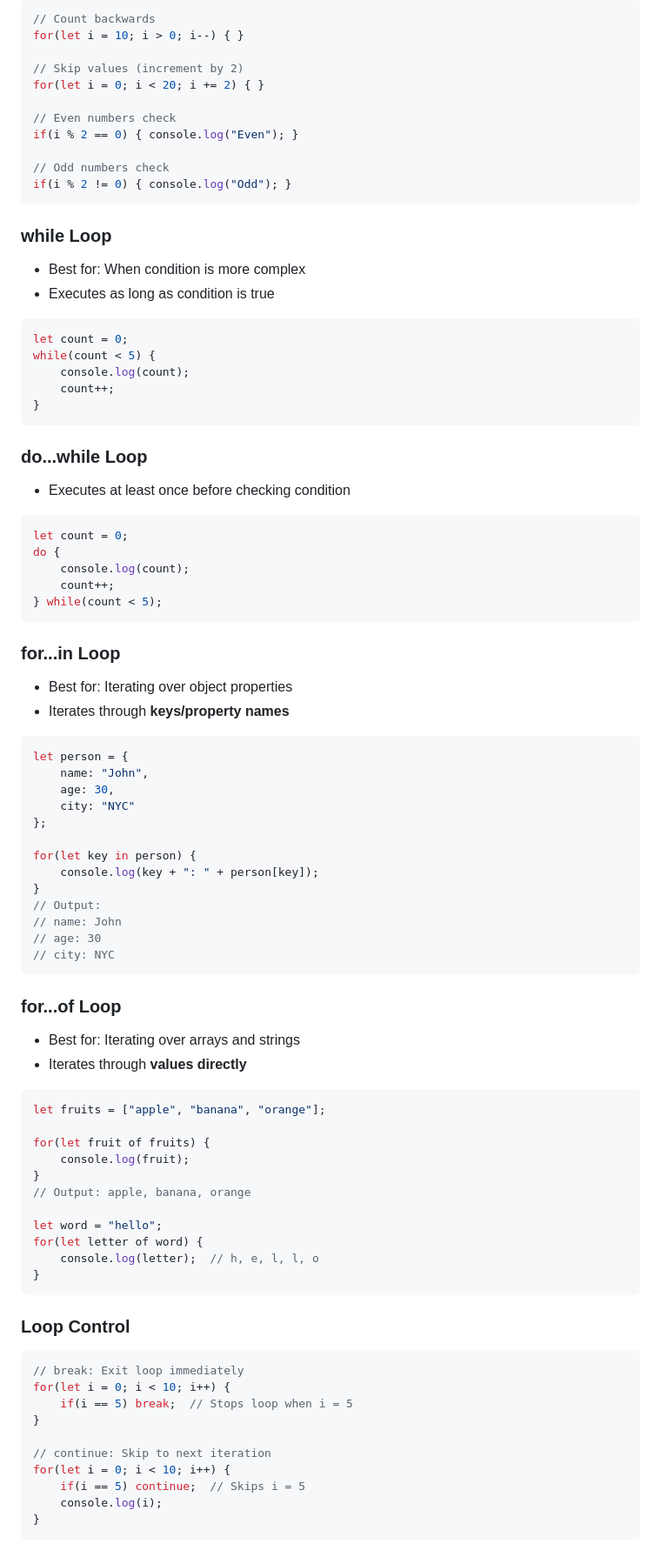
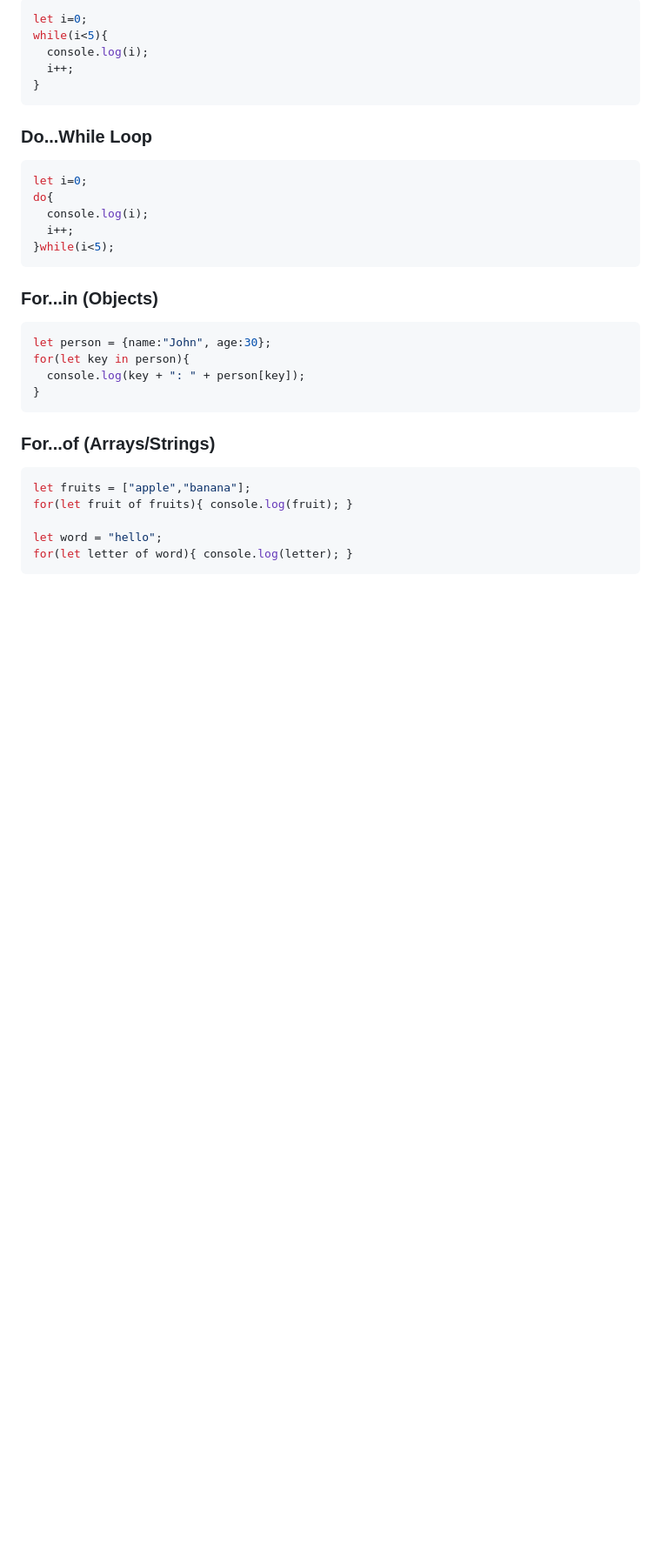
Before and after one commit to Prajwal8674/learn-JS, a Markdown page: notes.md, the part around one of its changes. Shown at 87% size. GitHub-like rendering; blank space fills up the shorter version.

````diff
--- a/notes.md
+++ b/notes.md
@@ -215,85 +119,34 @@ for(let i = 0; i < 10; i++) {
 ```javascript
-// Count backwards
-for(let i = 10; i > 0; i--) { }
-
-// Skip values (increment by 2)
-for(let i = 0; i < 20; i += 2) { }
-
-// Even numbers check
-if(i % 2 == 0) { console.log("Even"); }
-
-// Odd numbers check
-if(i % 2 != 0) { console.log("Odd"); }
-```
-
-### **while Loop**
-- Best for: When condition is more complex
-- Executes as long as condition is true
-```javascript
-let count = 0;
-while(count < 5) {
-    console.log(count);
-    count++;
+let i=0;
+while(i<5){
+  console.log(i);
+  i++;
 }
 ```
 
-### **do...while Loop**
-- Executes at least once before checking condition
+### Do...While Loop
 ```javascript
-let count = 0;
-do {
-    console.log(count);
-    count++;
-} while(count < 5);
+let i=0;
+do{
+  console.log(i);
+  i++;
+}while(i<5);
 ```
 
-### **for...in Loop**
-- Best for: Iterating over object properties
-- Iterates through **keys/property names**
+### For...in (Objects)
 ```javascript
-let person = {
-    name: "John",
-    age: 30,
-    city: "NYC"
-};
-
-for(let key in person) {
-    console.log(key + ": " + person[key]);
-}
-// Output:
-// name: John
-// age: 30
-// city: NYC
-```
-
-### **for...of Loop**
-- Best for: Iterating over arrays and strings
-- Iterates through **values directly**
-```javascript
-let fruits = ["apple", "banana", "orange"];
-
-for(let fruit of fruits) {
-    console.log(fruit);
-}
-// Output: apple, banana, orange
-
-let word = "hello";
-for(let letter of word) {
-    console.log(letter);  // h, e, l, l, o
+let person = {name:"John", age:30};
+for(let key in person){
+  console.log(key + ": " + person[key]);
 }
 ```
 
-### **Loop Control**
+### For...of (Arrays/Strings)
 ```javascript
-// break: Exit loop immediately
-for(let i = 0; i < 10; i++) {
-    if(i == 5) break;  // Stops loop when i = 5
-}
+let fruits = ["apple","banana"];
+for(let fruit of fruits){ console.log(fruit); }
 
-// continue: Skip to next iteration
-for(let i = 0; i < 10; i++) {
-    if(i == 5) continue;  // Skips i = 5
-    console.log(i);
-}
+let word = "hello";
+for(let letter of word){ console.log(letter); }
 ```
 
````
Also changed, not shown: other parts of notes.md (+84 -198 lines).
